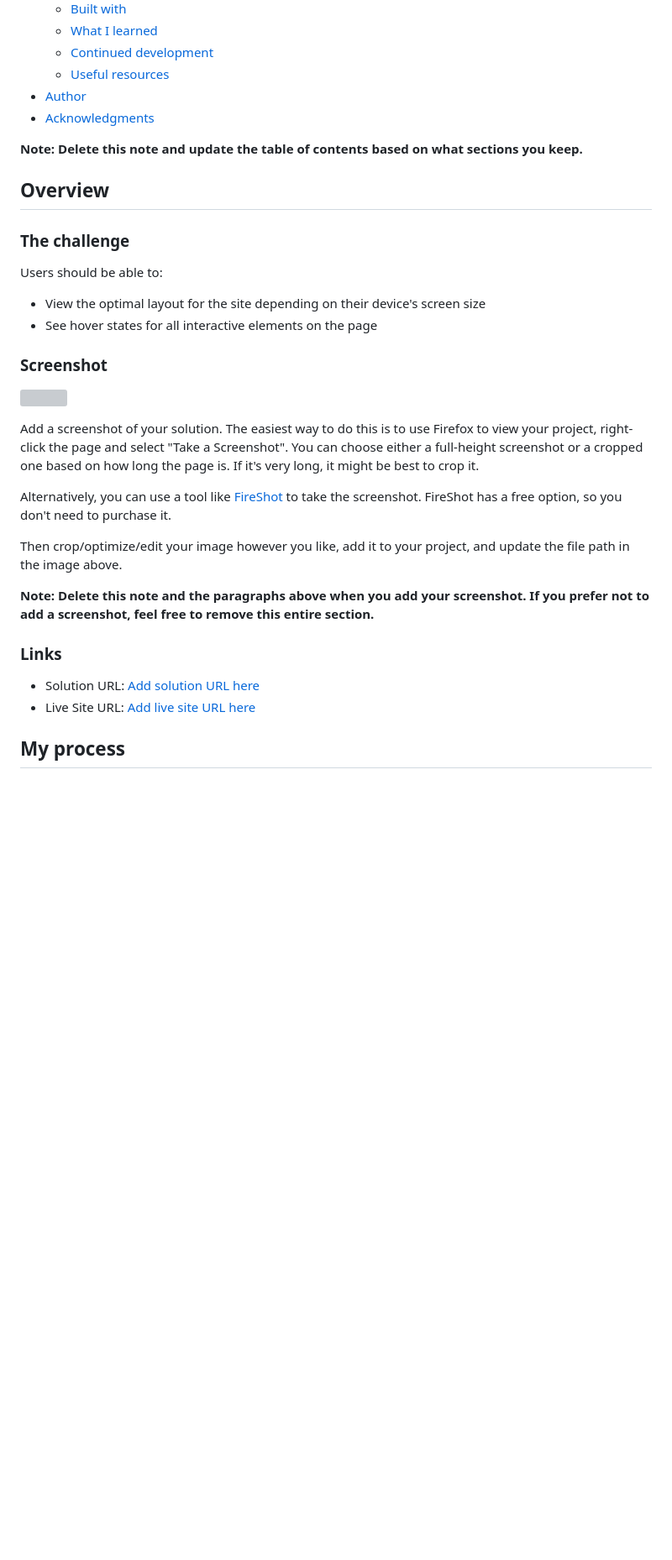
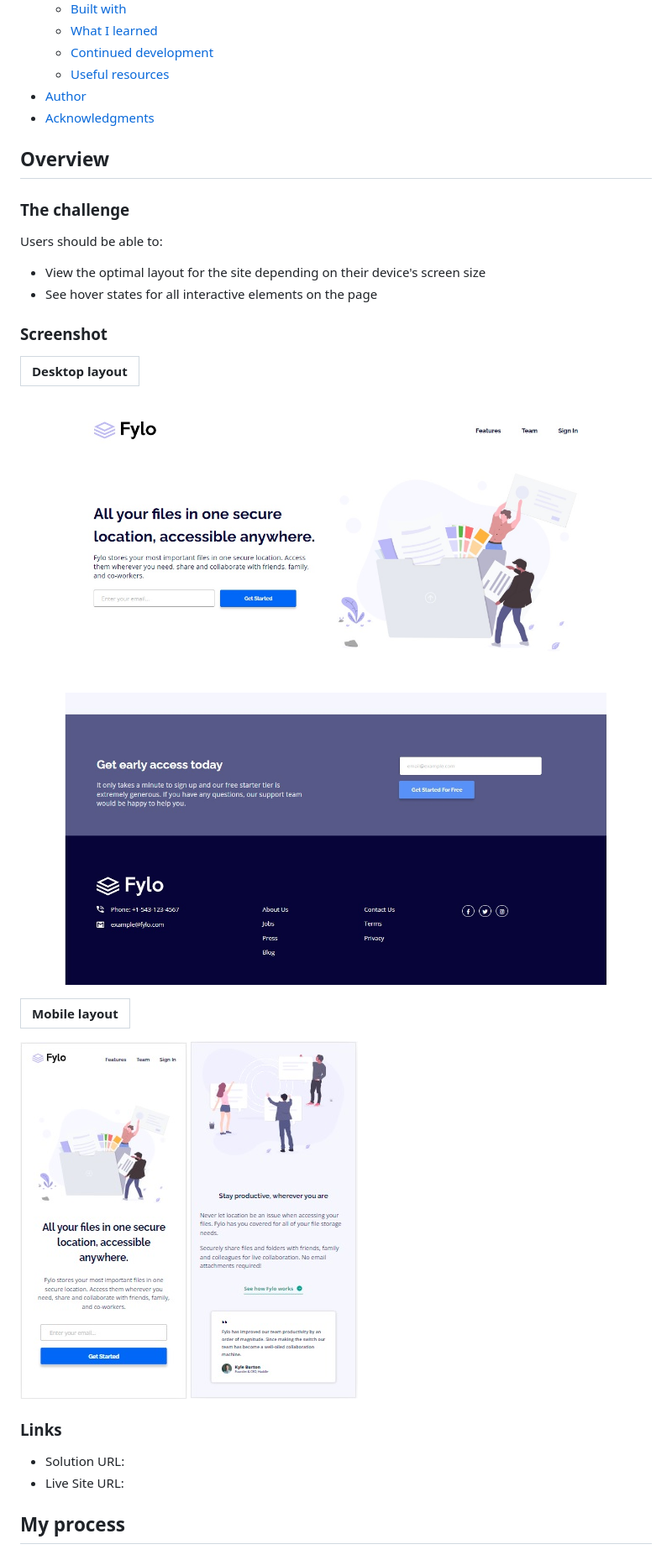
Before and after one commit to PavlinaPs/fylo-dark-theme-landing-page, a Markdown page: README.md, the part around the change printed below. Shown: that part at 84% size. Rendered like a GitHub page; pictures changed too: screenshots/screenshot-desktop-bottom.jpg (added), screenshots/screenshot-desktop-top.jpg (added), screenshots/screenshot-mobile-middle.jpg (added); blank space fills up the shorter version; grey boxes are pictures that could not be loaded.

```diff
--- a/README.md
+++ b/README.md
@@ -16,8 +16,6 @@ This is a solution to the [Fylo dark theme landing page challenge on Frontend Me
 - [Author](#author)
 - [Acknowledgments](#acknowledgments)
 
-**Note: Delete this note and update the table of contents based on what sections you keep.**
-
 ## Overview
 
 ### The challenge
@@ -29,20 +27,18 @@ Users should be able to:
 
 ### Screenshot
 
-![](./screenshot.jpg)
+| Desktop layout |
+|:--:|
+![Desktop layout](./screenshots/screenshot-desktop-top.jpg) ![Desktop layout](./screenshots/screenshot-desktop-bottom.jpg)
 
-Add a screenshot of your solution. The easiest way to do this is to use Firefox to view your project, right-click the page and select "Take a Screenshot". You can choose either a full-height screenshot or a cropped one based on how long the page is. If it's very long, it might be best to crop it.
-
-Alternatively, you can use a tool like [FireShot](https://getfireshot.com/) to take the screenshot. FireShot has a free option, so you don't need to purchase it.
-
-Then crop/optimize/edit your image however you like, add it to your project, and update the file path in the image above.
-
-**Note: Delete this note and the paragraphs above when you add your screenshot. If you prefer not to add a screenshot, feel free to remove this entire section.**
+| Mobile layout |
+|:--:|
+![Mobile layout](./screenshots/screenshot-mobile-top.jpg) ![Mobile layout](./screenshots/screenshot-mobile-middle.jpg)
 
 ### Links
 
-- Solution URL: [Add solution URL here](https://your-solution-url.com)
-- Live Site URL: [Add live site URL here](https://your-live-site-url.com)
+- Solution URL:
+- Live Site URL:
 
 ## My process
 
```
Also changed, not shown: other parts of README.md (+28 -66 lines), 10 other files.
